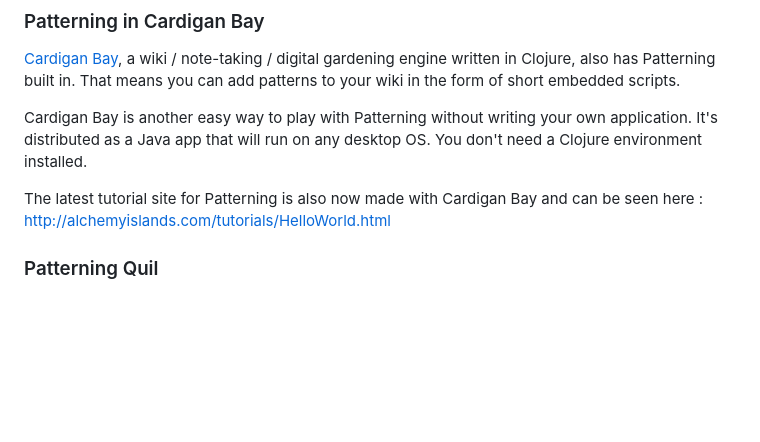
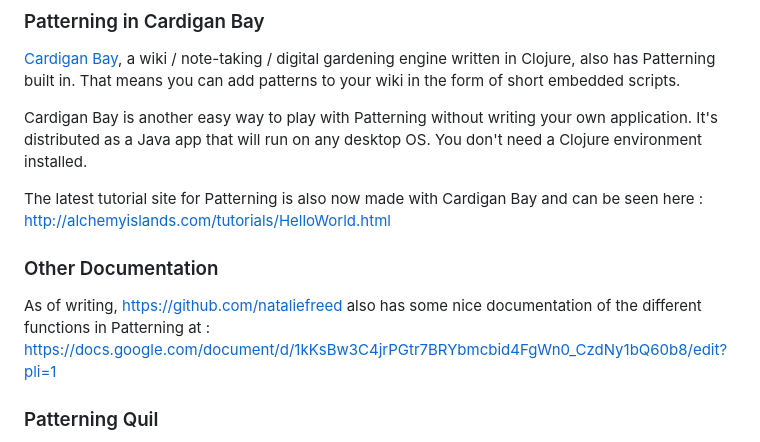
Before and after one commit to interstar/Patterning-Core, a Markdown page: README.md, the part around the change. Drawn GitHub-style; blank space fills up the shorter version.

```diff
--- a/README.md
+++ b/README.md
@@ -29,6 +29,10 @@ This is a purely ClojureScript, in-browser environment in which you write Clojur
 Cardigan Bay is another easy way to play with Patterning without writing your own application. It's distributed as a Java app that will run on any desktop OS. You don't need a Clojure environment installed.
 
 The latest tutorial site for Patterning is also now made with Cardigan Bay and can be seen here : [http://alchemyislands.com/tutorials/HelloWorld.html](http://alchemyislands.com/tutorials/HelloWorld.html)
+
+### Other Documentation
+
+As of writing, https://github.com/nataliefreed also has some nice documentation of the different functions in Patterning at : https://docs.google.com/document/d/1kKsBw3C4jrPGtr7BRYbmcbid4FgWn0_CzdNy1bQ60b8/edit?pli=1
 
 ### Patterning Quil
 
```
